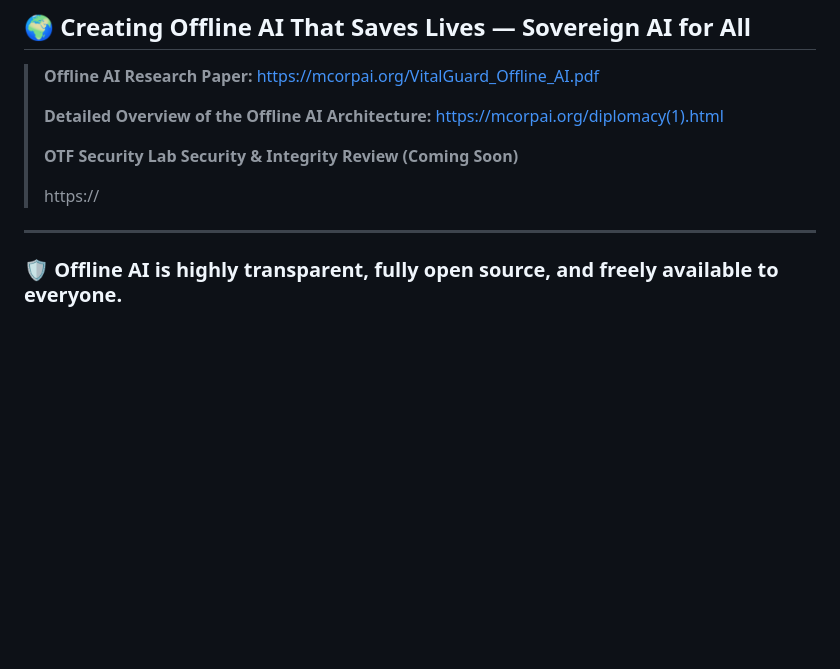
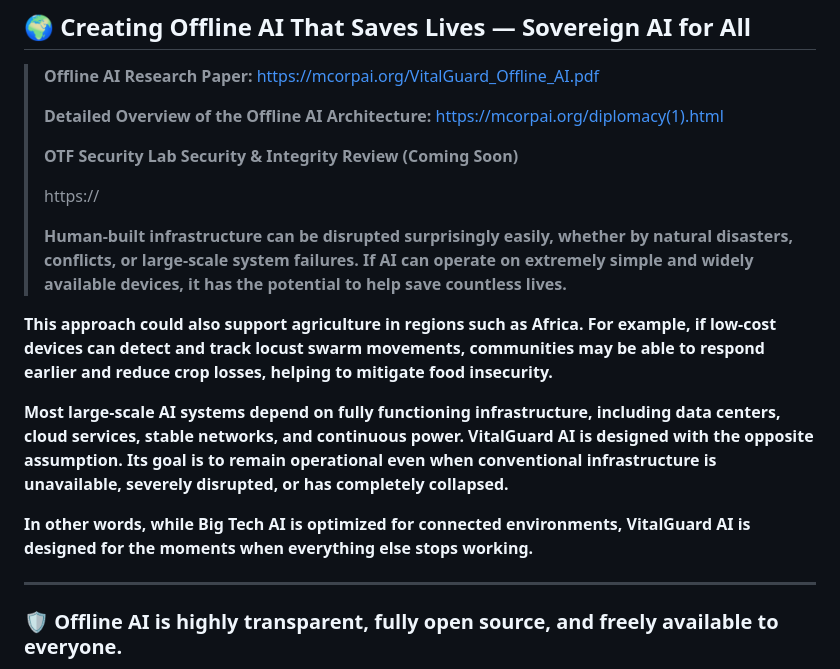
Before and after one commit to jekymin8232/mcorpai-com, a Markdown page: README.md, the part around the change. Drawn GitHub-style; blank space fills up the shorter version.

```diff
--- a/README.md
+++ b/README.md
@@ -7,6 +7,14 @@
 > **OTF Security Lab Security & Integrity Review (Coming Soon)**
 >
 > https://
+>
+> **Human-built infrastructure can be disrupted surprisingly easily, whether by natural disasters, conflicts, or large-scale system failures. If AI can operate on extremely simple and widely available devices, it has the potential to help save countless lives.**
+
+**This approach could also support agriculture in regions such as Africa. For example, if low-cost devices can detect and track locust swarm movements, communities may be able to respond earlier and reduce crop losses, helping to mitigate food insecurity.**
+
+**Most large-scale AI systems depend on fully functioning infrastructure, including data centers, cloud services, stable networks, and continuous power. VitalGuard AI is designed with the opposite assumption. Its goal is to remain operational even when conventional infrastructure is unavailable, severely disrupted, or has completely collapsed.**
+
+**In other words, while Big Tech AI is optimized for connected environments, VitalGuard AI is designed for the moments when everything else stops working.**
 
 ---
 
```
